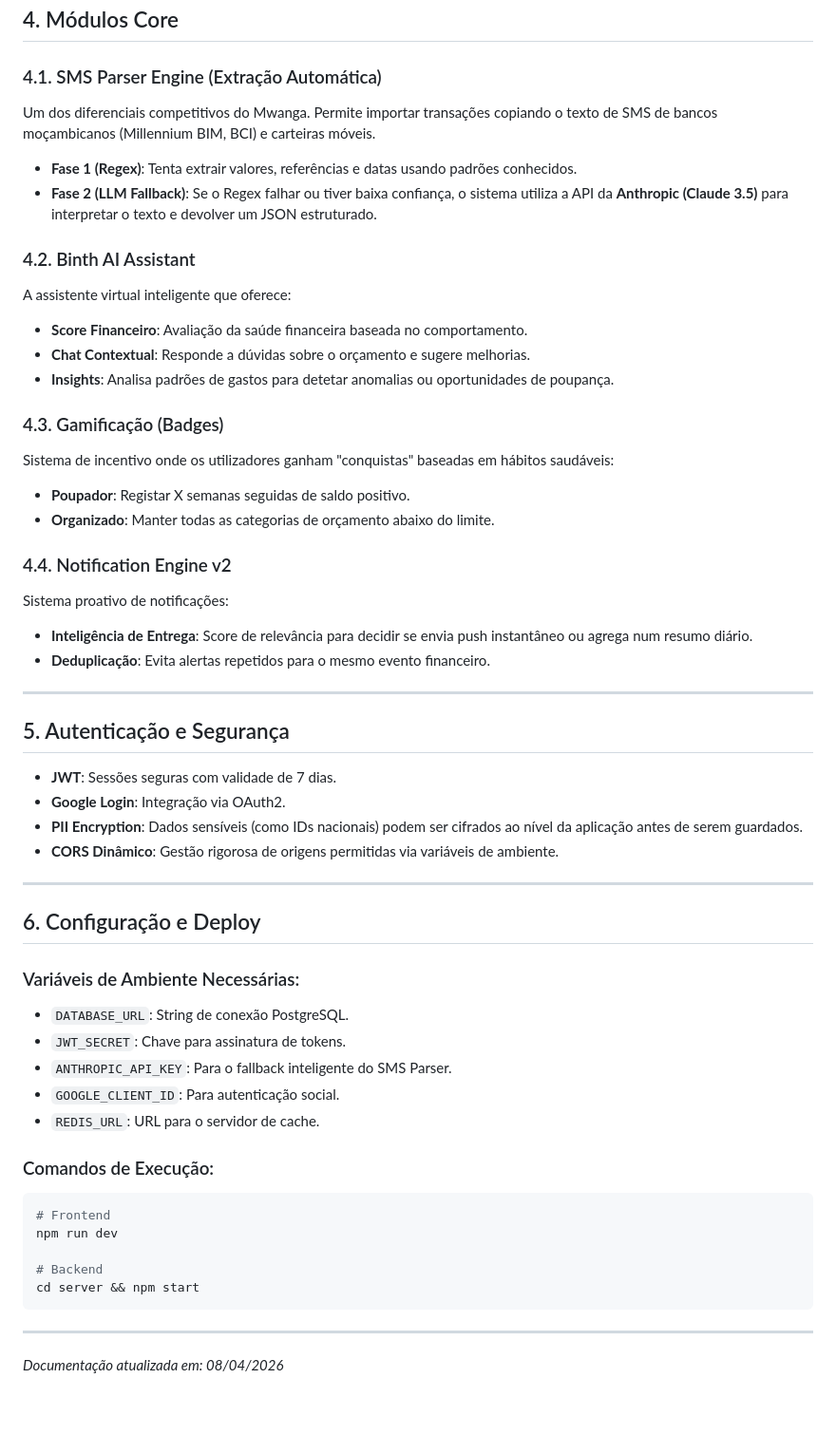
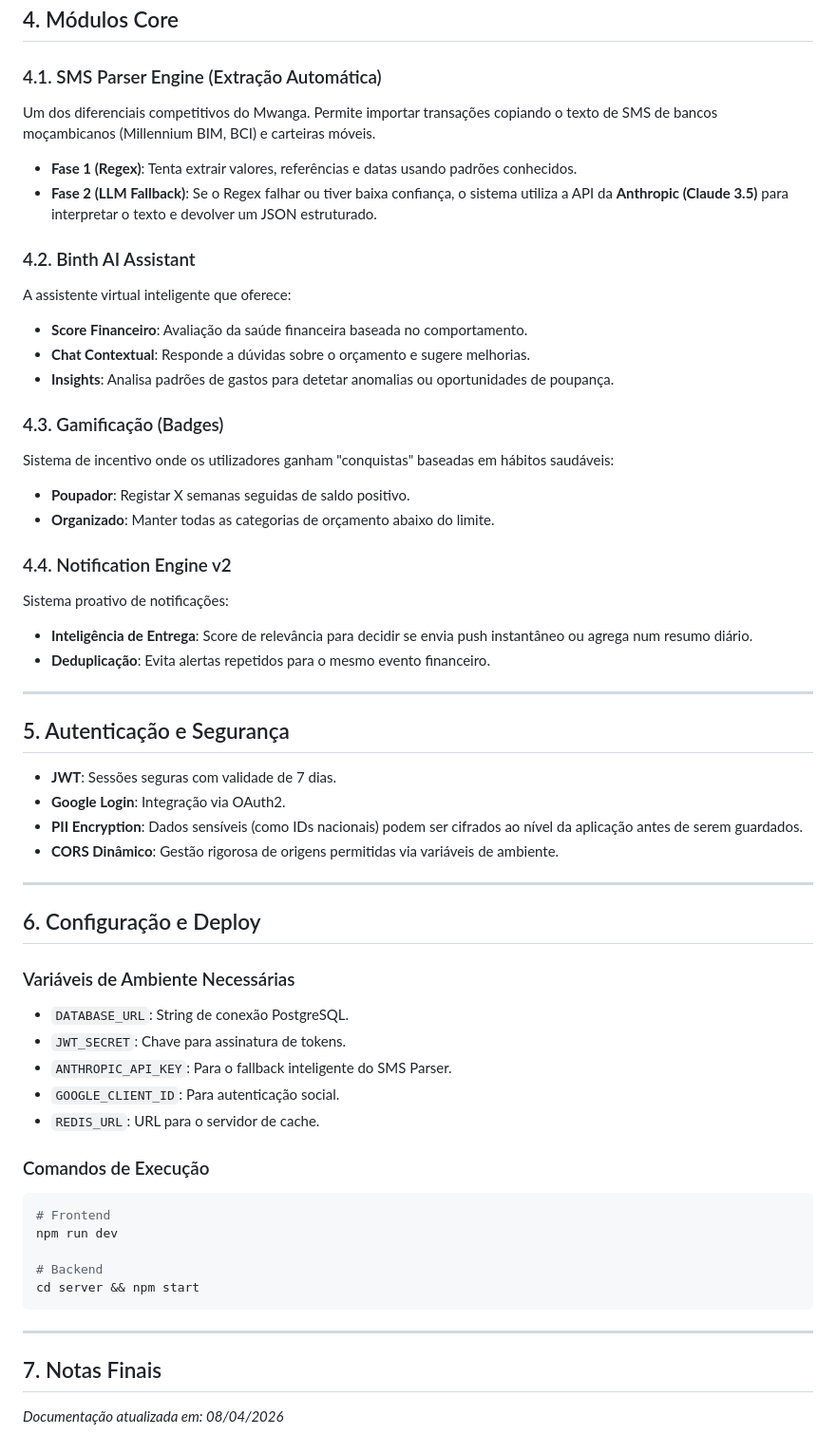
Before and after one commit to Jubilio/mwanga, a Markdown page: SYSTEM_DOCUMENTATION.md, the part around one of its changes. Shown at 95% size. Rendered like a GitHub page; blank space fills up the shorter version.

Commit message:
docs: improve formatting and readability of README and system documentation

````diff
--- a/SYSTEM_DOCUMENTATION.md
+++ b/SYSTEM_DOCUMENTATION.md
@@ -33,29 +37,38 @@ O sistema utiliza um modelo relacional focado em multi-tenancy através do conce
 ## 4. Módulos Core
 
 ### 4.1. SMS Parser Engine (Extração Automática)
+
 Um dos diferenciais competitivos do Mwanga. Permite importar transações copiando o texto de SMS de bancos moçambicanos (Millennium BIM, BCI) e carteiras móveis.
+
 - **Fase 1 (Regex)**: Tenta extrair valores, referências e datas usando padrões conhecidos.
 - **Fase 2 (LLM Fallback)**: Se o Regex falhar ou tiver baixa confiança, o sistema utiliza a API da **Anthropic (Claude 3.5)** para interpretar o texto e devolver um JSON estruturado.
 
 ### 4.2. Binth AI Assistant
+
 A assistente virtual inteligente que oferece:
+
 - **Score Financeiro**: Avaliação da saúde financeira baseada no comportamento.
 - **Chat Contextual**: Responde a dúvidas sobre o orçamento e sugere melhorias.
 - **Insights**: Analisa padrões de gastos para detetar anomalias ou oportunidades de poupança.
 
 ### 4.3. Gamificação (Badges)
+
 Sistema de incentivo onde os utilizadores ganham "conquistas" baseadas em hábitos saudáveis:
+
 - **Poupador**: Registar X semanas seguidas de saldo positivo.
 - **Organizado**: Manter todas as categorias de orçamento abaixo do limite.
 
 ### 4.4. Notification Engine v2
+
 Sistema proativo de notificações:
+
 - **Inteligência de Entrega**: Score de relevância para decidir se envia push instantâneo ou agrega num resumo diário.
 - **Deduplicação**: Evita alertas repetidos para o mesmo evento financeiro.
 
 ---
 
 ## 5. Autenticação e Segurança
+
 - **JWT**: Sessões seguras com validade de 7 dias.
 - **Google Login**: Integração via OAuth2.
 - **PII Encryption**: Dados sensíveis (como IDs nacionais) podem ser cifrados ao nível da aplicação antes de serem guardados.
@@ -65,14 +78,16 @@ Sistema proativo de notificações:
 
 ## 6. Configuração e Deploy
 
-### Variáveis de Ambiente Necessárias:
+### Variáveis de Ambiente Necessárias
+
 - `DATABASE_URL`: String de conexão PostgreSQL.
 - `JWT_SECRET`: Chave para assinatura de tokens.
 - `ANTHROPIC_API_KEY`: Para o fallback inteligente do SMS Parser.
 - `GOOGLE_CLIENT_ID`: Para autenticação social.
 - `REDIS_URL`: URL para o servidor de cache.
 
-### Comandos de Execução:
+### Comandos de Execução
+
 ```bash
 # Frontend
 npm run dev
@@ -82,4 +97,6 @@ cd server && npm start
 ```
 
 ---
+## 7. Notas Finais
+
 *Documentação atualizada em: 08/04/2026*
````
Also changed, not shown: other parts of SYSTEM_DOCUMENTATION.md (+5 -1 lines), README.md (+2 -0 lines).
